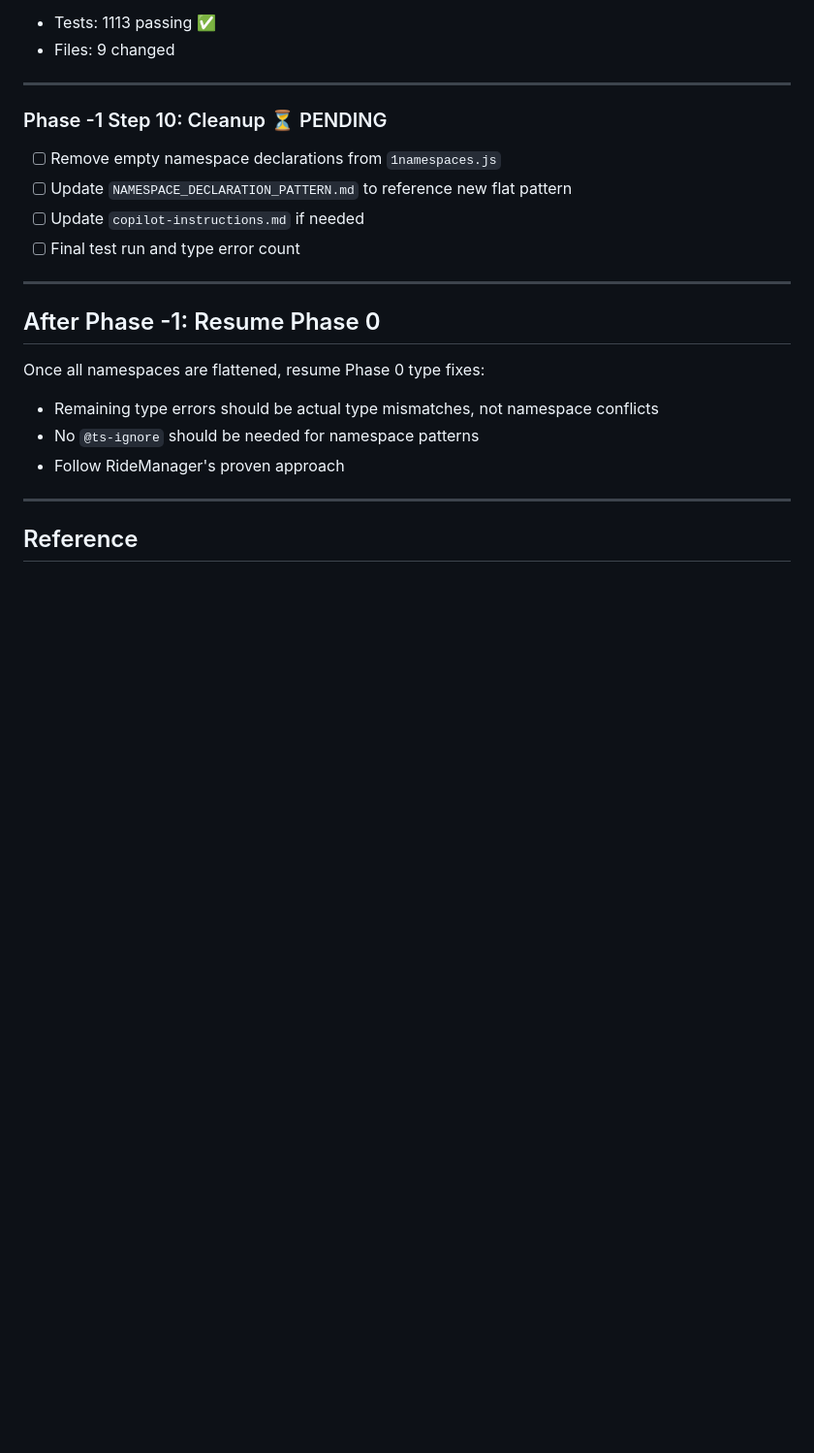
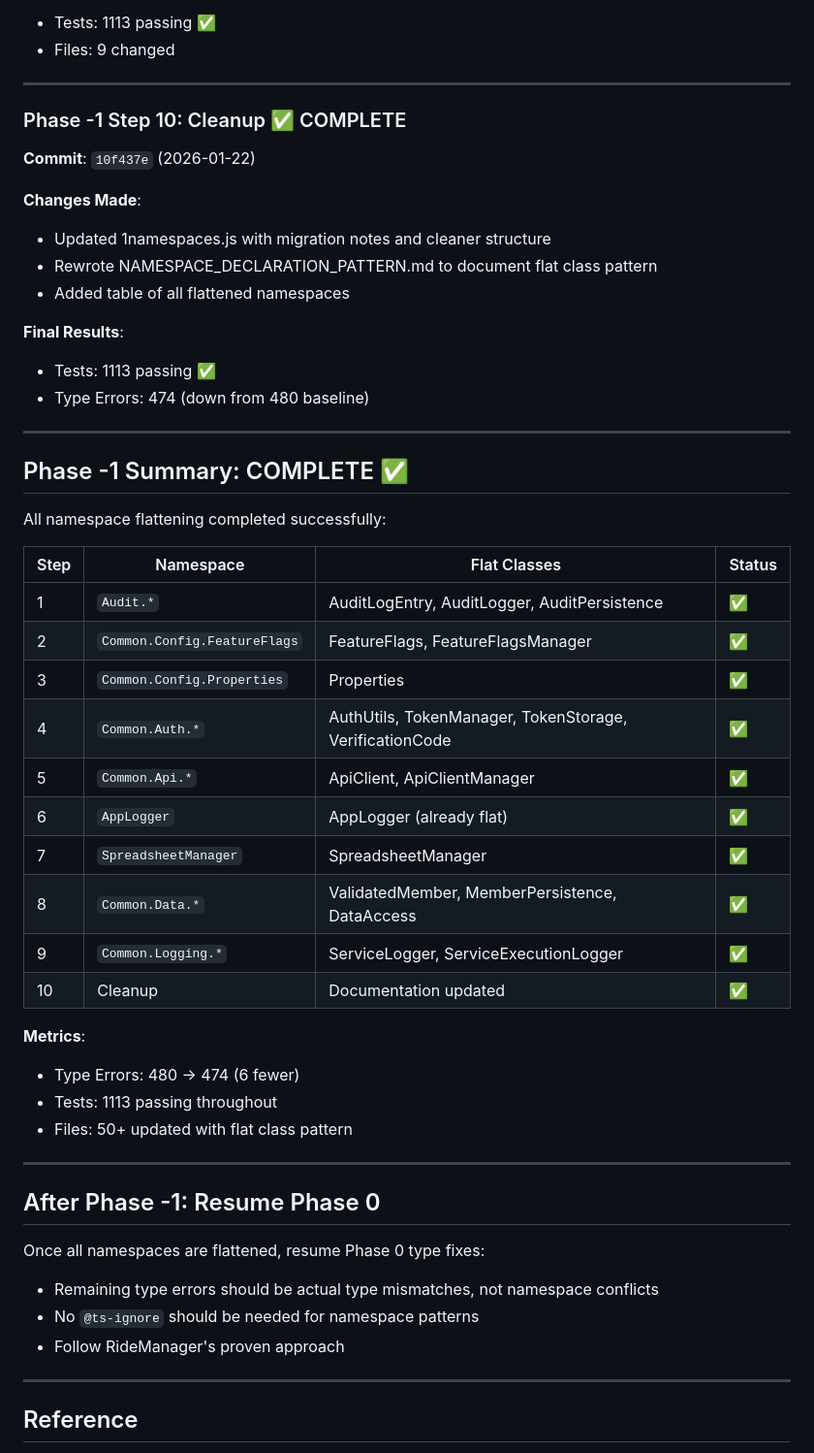
Before and after one commit to TobyHFerguson/SCCCCMembershipManagement, a Markdown page: docs/issues/ISSUE-346-NAMESPACE-FLATTENING.md, the part around the change. Shown at 97% size. GitHub-like rendering; blank space fills up the shorter version.

Commit message:
Update tracking doc: Phase -1 complete

```diff
--- a/docs/issues/ISSUE-346-NAMESPACE-FLATTENING.md
+++ b/docs/issues/ISSUE-346-NAMESPACE-FLATTENING.md
@@ -286,12 +286,42 @@ GAS has a built-in `Logger` object with `.log()` method that we still use for lo
 
 ---
 
-### Phase -1 Step 10: Cleanup ⏳ PENDING
+### Phase -1 Step 10: Cleanup ✅ COMPLETE
 
-- [ ] Remove empty namespace declarations from `1namespaces.js`
-- [ ] Update `NAMESPACE_DECLARATION_PATTERN.md` to reference new flat pattern
-- [ ] Update `copilot-instructions.md` if needed
-- [ ] Final test run and type error count
+**Commit**: `10f437e` (2026-01-22)
+
+**Changes Made**:
+- Updated 1namespaces.js with migration notes and cleaner structure
+- Rewrote NAMESPACE_DECLARATION_PATTERN.md to document flat class pattern
+- Added table of all flattened namespaces
+
+**Final Results**:
+- Tests: 1113 passing ✅
+- Type Errors: 474 (down from 480 baseline)
+
+---
+
+## Phase -1 Summary: COMPLETE ✅
+
+All namespace flattening completed successfully:
+
+| Step | Namespace | Flat Classes | Status |
+|------|-----------|--------------|--------|
+| 1 | `Audit.*` | AuditLogEntry, AuditLogger, AuditPersistence | ✅ |
+| 2 | `Common.Config.FeatureFlags` | FeatureFlags, FeatureFlagsManager | ✅ |
+| 3 | `Common.Config.Properties` | Properties | ✅ |
+| 4 | `Common.Auth.*` | AuthUtils, TokenManager, TokenStorage, VerificationCode | ✅ |
+| 5 | `Common.Api.*` | ApiClient, ApiClientManager | ✅ |
+| 6 | `AppLogger` | AppLogger (already flat) | ✅ |
+| 7 | `SpreadsheetManager` | SpreadsheetManager | ✅ |
+| 8 | `Common.Data.*` | ValidatedMember, MemberPersistence, DataAccess | ✅ |
+| 9 | `Common.Logging.*` | ServiceLogger, ServiceExecutionLogger | ✅ |
+| 10 | Cleanup | Documentation updated | ✅ |
+
+**Metrics**:
+- Type Errors: 480 → 474 (6 fewer)
+- Tests: 1113 passing throughout
+- Files: 50+ updated with flat class pattern
 
 ---
 
```
